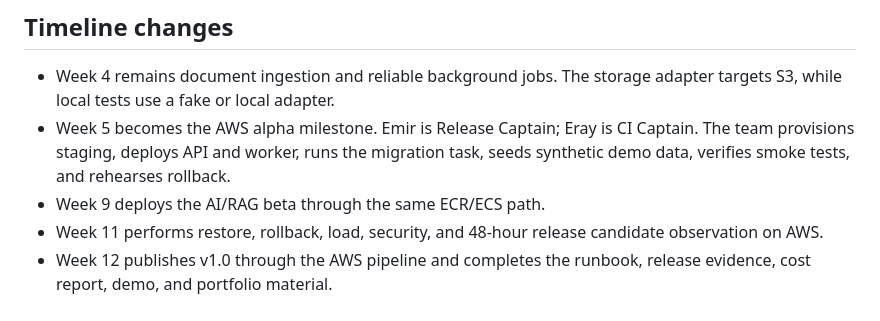
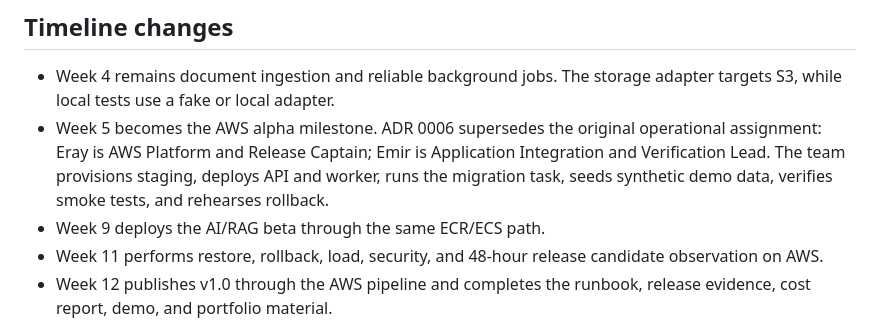
Before and after one commit to kanfan/supportflow-ai, a Markdown page: docs/adr/0004-aws-deployment-platform.md, the part around the change. GitHub-like rendering.

```diff
--- a/docs/adr/0004-aws-deployment-platform.md
+++ b/docs/adr/0004-aws-deployment-platform.md
@@ -188,10 +188,11 @@ The first infrastructure modules cover:
 
 - Week 4 remains document ingestion and reliable background jobs. The storage
   adapter targets S3, while local tests use a fake or local adapter.
-- Week 5 becomes the AWS alpha milestone. Emir is Release Captain; Eray is CI
-  Captain. The team provisions staging, deploys API and worker, runs the
-  migration task, seeds synthetic demo data, verifies smoke tests, and rehearses
-  rollback.
+- Week 5 becomes the AWS alpha milestone. ADR 0006 supersedes the original
+  operational assignment: Eray is AWS Platform and Release Captain; Emir is
+  Application Integration and Verification Lead. The team provisions staging,
+  deploys API and worker, runs the migration task, seeds synthetic demo data,
+  verifies smoke tests, and rehearses rollback.
 - Week 9 deploys the AI/RAG beta through the same ECR/ECS path.
 - Week 11 performs restore, rollback, load, security, and 48-hour release
   candidate observation on AWS.
```
Also changed, not shown: docs/adr/0006-week-5-aws-delivery-and-handoff.md (added, +263 -0 lines), docs/aws-deployment-plan.md (+41 -4 lines).
